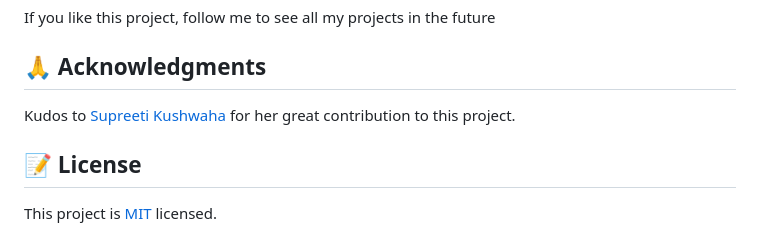
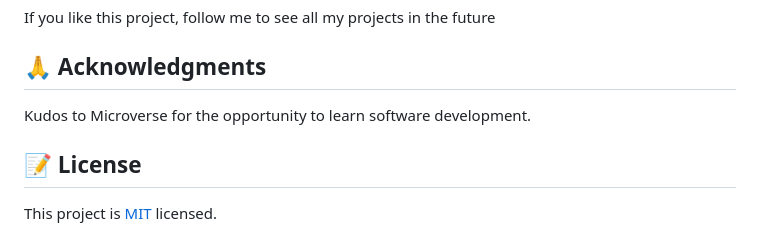
Before and after one commit to kessie2862/AwesomeBooksES6, a Markdown page: README.md, the part around one of its changes. Drawn GitHub-style.

```diff
--- a/README.md
+++ b/README.md
@@ -140,7 +140,7 @@ If you like this project, follow me to see all my projects in the future
 
 ## 🙏 Acknowledgments <a name="acknowledgements"></a>
 
-Kudos to [Supreeti Kushwaha](https://github.com/supreeti) for her great contribution to this project.
+Kudos to Microverse for the opportunity to learn software development.
 
 <!-- LICENSE -->
 
```
Also changed, not shown: other parts of README.md (+1 -1 lines).
